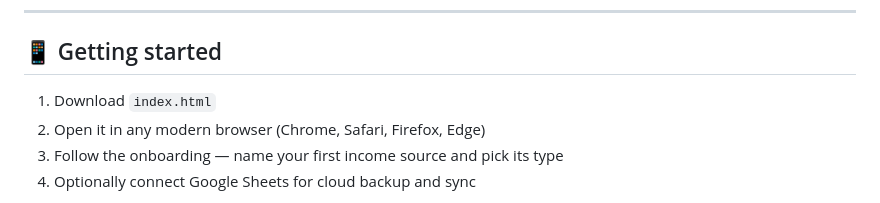
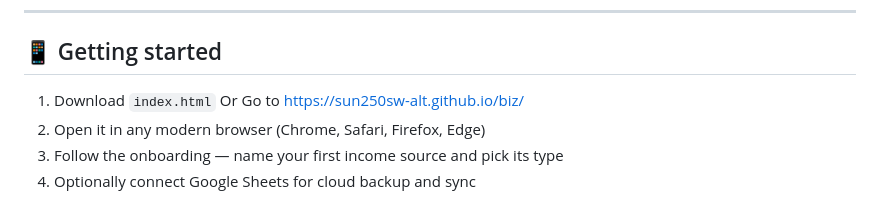
Before and after one commit to sun250sw-alt/biz, a Markdown page: README.md, the part around the change. Rendered like a GitHub page.

```diff
--- a/README.md
+++ b/README.md
@@ -23,7 +23,7 @@ A powerful, single-file personal wealth and income tracking web app with real-ti
 
 ## 📱 Getting started
 
-1. Download `index.html`
+1. Download `index.html` Or Go to https://sun250sw-alt.github.io/biz/
 2. Open it in any modern browser (Chrome, Safari, Firefox, Edge)
 3. Follow the onboarding — name your first income source and pick its type
 4. Optionally connect Google Sheets for cloud backup and sync
```
